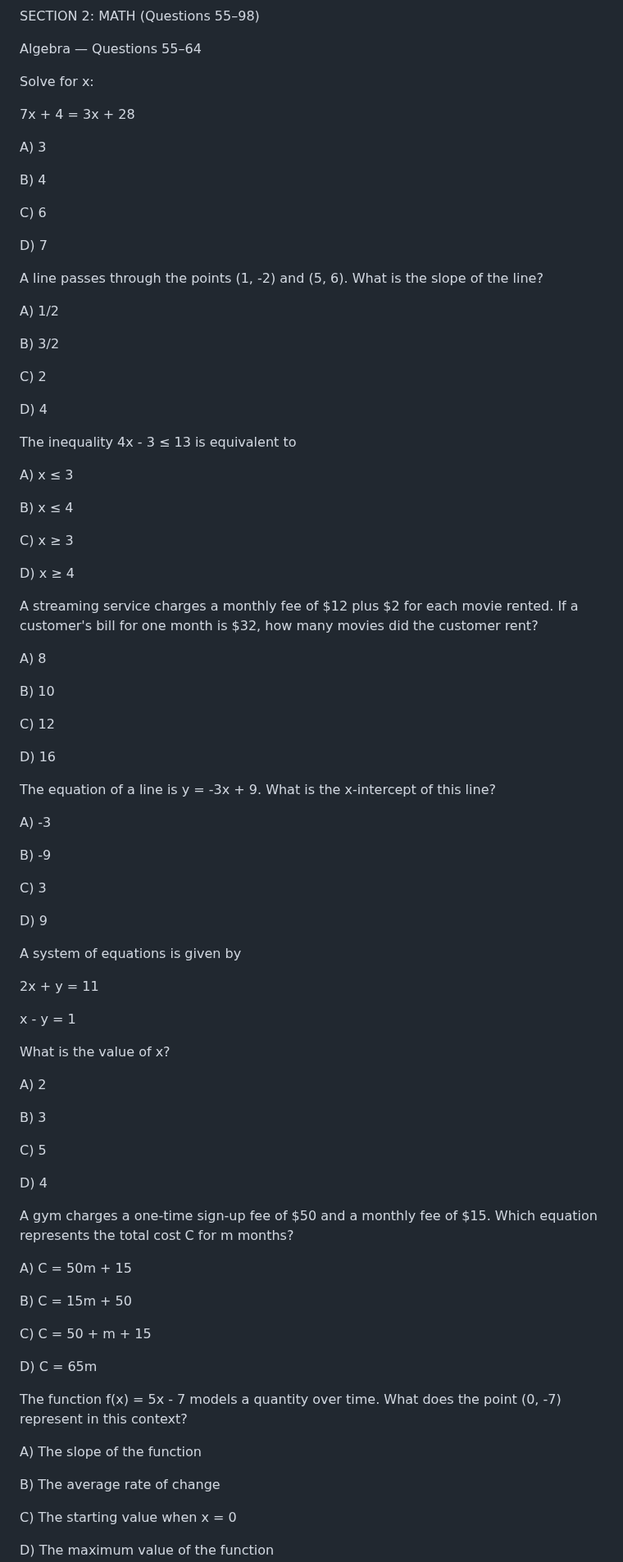
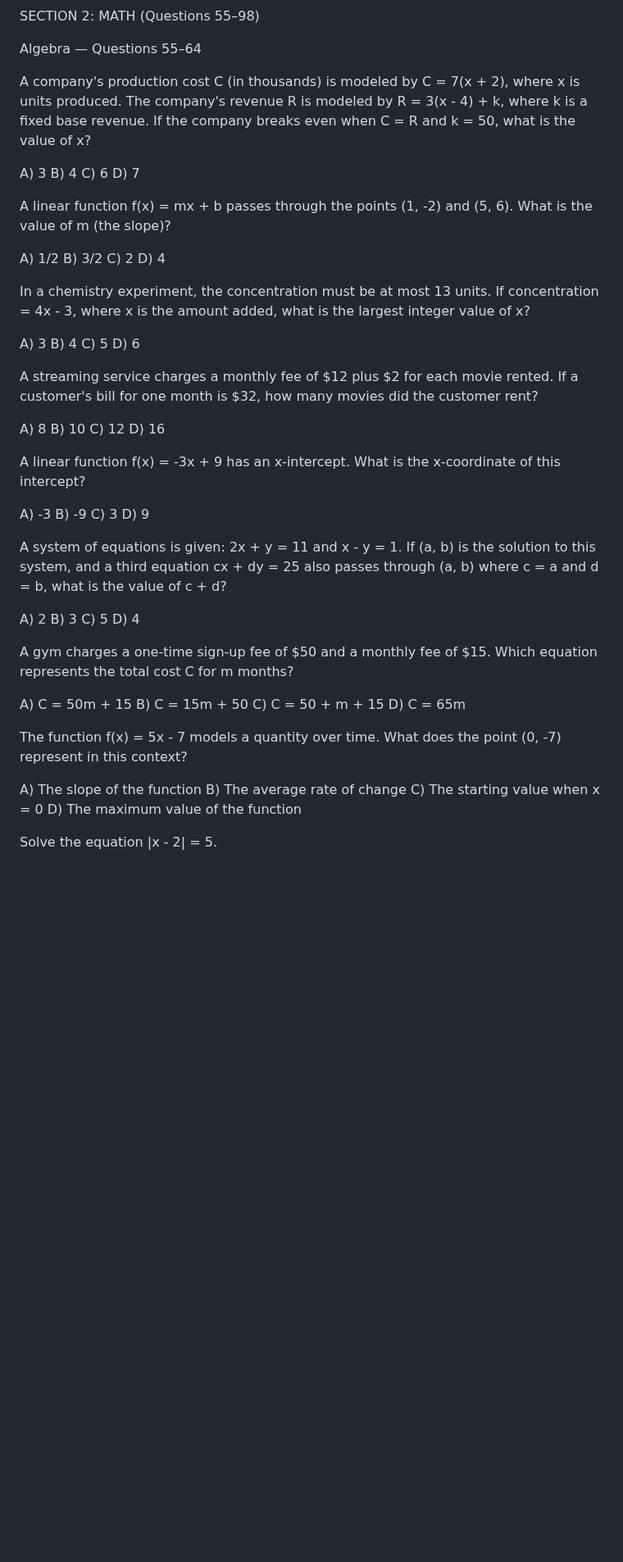
Before and after one commit to Rockypocky77/ChancifySATPrep, a Markdown page: sat11.md, the part around one of its changes. Shown at 82% size. Drawn GitHub-style; blank space fills up the shorter version.

```diff
--- a/sat11.md
+++ b/sat11.md
@@ -919,130 +919,57 @@ SECTION 2: MATH (Questions 55–98)
 Algebra — Questions 55–64
 
 
-Solve for x:
-
-
- 7x + 4 = 3x + 28
-
+A company's production cost C (in thousands) is modeled by C = 7(x + 2), where x is units produced. The company's revenue R is modeled by R = 3(x - 4) + k, where k is a fixed base revenue. If the company breaks even when C = R and k = 50, what is the value of x?
 
 A) 3
-
-
 B) 4
-
-
 C) 6
-
-
 D) 7
 
-
-A line passes through the points (1, -2) and (5, 6). What is the slope of the line?
-
+A linear function f(x) = mx + b passes through the points (1, -2) and (5, 6). What is the value of m (the slope)?
 
 A) 1/2
-
-
 B) 3/2
-
-
 C) 2
-
-
 D) 4
 
-
-The inequality 4x - 3 ≤ 13 is equivalent to
-
-
-A) x ≤ 3
-
-
-B) x ≤ 4
-
-
-C) x ≥ 3
-
-
-D) x ≥ 4
-
+In a chemistry experiment, the concentration must be at most 13 units. If concentration = 4x - 3, where x is the amount added, what is the largest integer value of x?
+
+A) 3
+B) 4
+C) 5
+D) 6
 
 A streaming service charges a monthly fee of $12 plus $2 for each movie rented. If a customer's bill for one month is $32, how many movies did the customer rent?
 
-
 A) 8
-
-
 B) 10
-
-
 C) 12
-
-
 D) 16
 
-
-The equation of a line is y = -3x + 9. What is the x-intercept of this line?
-
+A linear function f(x) = -3x + 9 has an x-intercept. What is the x-coordinate of this intercept?
 
 A) -3
-
-
 B) -9
-
-
 C) 3
-
-
 D) 9
 
-
-A system of equations is given by
-
-
- 2x + y = 11
-
-
- x - y = 1
-
-
-What is the value of x?
-
+A system of equations is given: 2x + y = 11 and x - y = 1. If (a, b) is the solution to this system, and a third equation cx + dy = 25 also passes through (a, b) where c = a and d = b, what is the value of c + d?
 
 A) 2
-
-
 B) 3
-
-
 C) 5
-
-
 D) 4
 
-
 A gym charges a one-time sign-up fee of $50 and a monthly fee of $15. Which equation represents the total cost C for m months?
 
-
 A) C = 50m + 15
-
-
 B) C = 15m + 50
-
-
 C) C = 50 + m + 15
-
-
 D) C = 65m
 
-
 The function f(x) = 5x - 7 models a quantity over time. What does the point (0, -7) represent in this context?
 
-
 A) The slope of the function
-
-
 B) The average rate of change
-
-
 C) The starting value when x = 0
```
Also changed, not shown: other parts of sat11.md (+44 -134 lines).
